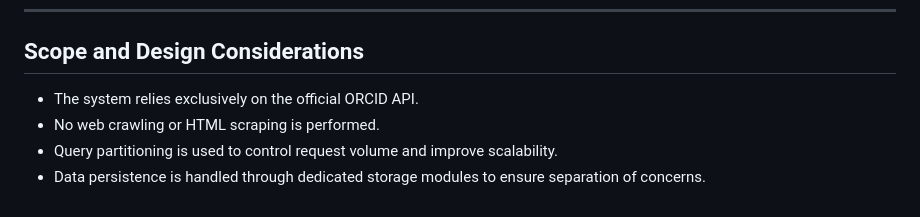
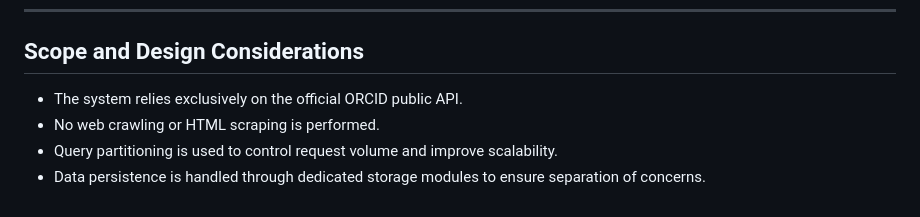
Before and after one commit to AshleyTRS/orcid-project, a Markdown page: README.md, the part around the change. Drawn GitHub-style.

Commit message:
readme revision

```diff
--- a/README.md
+++ b/README.md
@@ -153,7 +153,7 @@ The Wiki provides conceptual explanations intended to complement the source code
 
 ## Scope and Design Considerations
 
-- The system relies exclusively on the official ORCID API.
+- The system relies exclusively on the official ORCID public API.
 - No web crawling or HTML scraping is performed.
 - Query partitioning is used to control request volume and improve scalability.
 - Data persistence is handled through dedicated storage modules to ensure separation of concerns.
```
